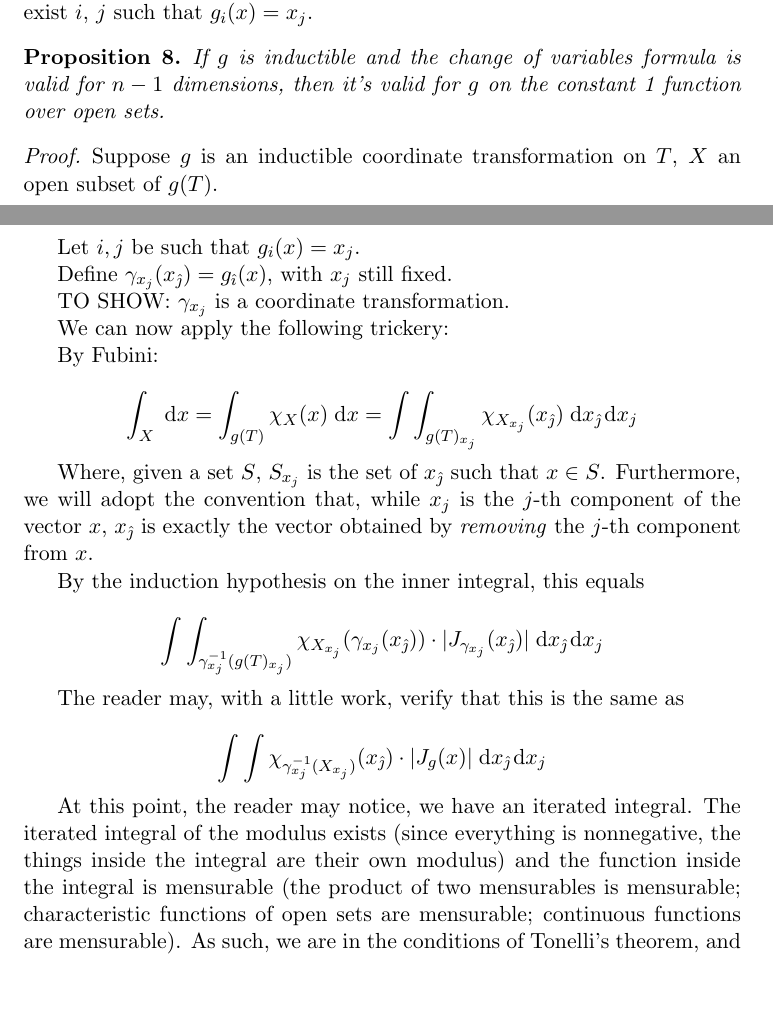
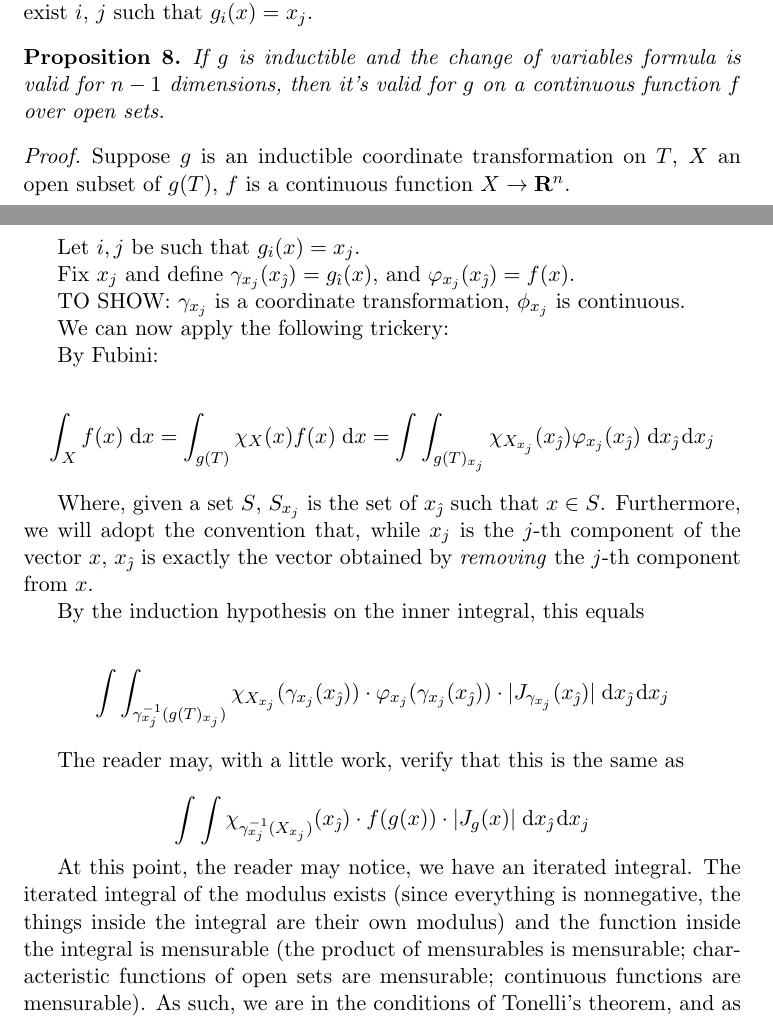
Before and after one commit to robly18/theorems, a LaTeX document (changeofvariable.tex): two parts of pages 4 and 5 of 7, joined at a grey line, cut so that both start at the same text, the shorter picture padded with empty space. Compiled offline with pdfLaTeX.

Commit message:
fixed mistake

```diff
--- a/changeofvariable.tex
+++ b/changeofvariable.tex
@@ -169,33 +169,33 @@ Here's the idea: we will split the change of variables into two separate variabl
 More specifically, we will say a change of variables $g$ is \emph{inductible} if there exist $i$, $j$ such that $g_i(x) = x_j$.
 
 \begin{prop}
-If $g$ is inductible and the change of variables formula is valid for $n-1$ dimensions, then it's valid for $g$ on the constant 1 function over open sets.
+If $g$ is inductible and the change of variables formula is valid for $n-1$ dimensions, then it's valid for $g$ on a continuous function $f$ over open sets.
 \end{prop}
 
 \begin{proof}
-Suppose $g$ is an inductible coordinate transformation on $T$, $X$ an open subset of $g(T)$.
+Suppose $g$ is an inductible coordinate transformation on $T$, $X$ an open subset of $g(T)$, $f$ is a continuous function $X \rightarrow \R^n$.
 
 Let $i, j$ be such that $g_i(x) = x_j$.
 
-Define $\gamma_{x_j}(x_{\hat\jmath}) = g_{\hat\imath}(x)$, with $x_j$ still fixed.
+Fix $x_j$ and define $\gamma_{x_j}(x_{\hat\jmath}) = g_{\hat\imath}(x)$,  and $\varphi_{x_j}(x_{\hat\jmath}) = f(x)$.
 
-TO SHOW: $\gamma_{x_j}$ is a coordinate transformation.
+TO SHOW: $\gamma_{x_j}$ is a coordinate transformation, $\phi_{x_j}$ is continuous.
 
 We can now apply the following trickery:
 
 By Fubini:
 
-\[\int_X \d x = \int_{g(T)} \chi_X(x) \d x = \int \int_{g(T)_{x_j}} \chi_{X_{x_j}}(x_{\hat\jmath}) \d{x_{\hat\jmath}} \d{x_j}\]
+\[\int_X f(x) \d x = \int_{g(T)} \chi_X(x) f(x) \d x = \int \int_{g(T)_{x_j}} \chi_{X_{x_j}}(x_{\hat\jmath}) \varphi_{x_j}(x_{\hat\jmath}) \d{x_{\hat\jmath}} \d{x_j}\]
 
 Where, given a set $S$, $S_{x_j}$ is the set of $x_{\hat\jmath}$ such that $x \in S$. Furthermore, we will adopt the convention that, while $x_j$ is the $j$-th component of the vector $x$, $x_{\hat\jmath}$ is exactly the vector obtained by \emph{removing} the $j$-th component from $x$.
 
 By the induction hypothesis on the inner integral, this equals
 
-\[ \int \int_{\gamma_{x_j}\mo(g(T)_{x_j})} \chi_{X_{x_j}}(\gamma_{x_j}(x_{\hat\jmath})) \cdot \lvert J_{\gamma_{x_j}}(x_{\hat\jmath}) \rvert \d{x_{\hat\jmath}} \d{x_j} \]
+\[ \int \int_{\gamma_{x_j}\mo(g(T)_{x_j})} \chi_{X_{x_j}}(\gamma_{x_j}(x_{\hat\jmath})) \cdot \varphi_{x_j}(\gamma_{x_j}(x_{\hat\jmath})) \cdot \lvert J_{\gamma_{x_j}}(x_{\hat\jmath}) \rvert \d{x_{\hat\jmath}} \d{x_j} \]
 
 The reader may, with a little work, verify that this is the same as
 
-\[ \int \int \chi_{\gamma_{x_j}\mo(X_{x_j})}(x_{\hat\jmath}) \cdot \lvert J_g(x) \rvert \d{x_{\hat\jmath}} \d{x_j}  \]
+\[ \int \int \chi_{\gamma_{x_j}\mo(X_{x_j})}(x_{\hat\jmath}) \cdot f(g(x)) \cdot \lvert J_g(x) \rvert \d{x_{\hat\jmath}} \d{x_j}  \]
 
-At this point, the reader may notice, we have an iterated integral. The iterated integral of the modulus exists (since everything is nonnegative, the things inside the integral are their own modulus) and the function inside the integral is mensurable (the product of two mensurables is mensurable; characteristic functions of open sets are mensurable; continuous functions are mensurable). As such, we are in the conditions of Tonelli's theorem, and as such, we may pronounce this equal to
+At this point, the reader may notice, we have an iterated integral. The iterated integral of the modulus exists (since everything is nonnegative, the things inside the integral are their own modulus) and the function inside the integral is mensurable (the product of mensurables is mensurable; characteristic functions of open sets are mensurable; continuous functions are mensurable). As such, we are in the conditions of Tonelli's theorem, and as such, we may pronounce this equal to
 
```
Also changed, not shown: changeofvariable.tex (4 more changed lines).
